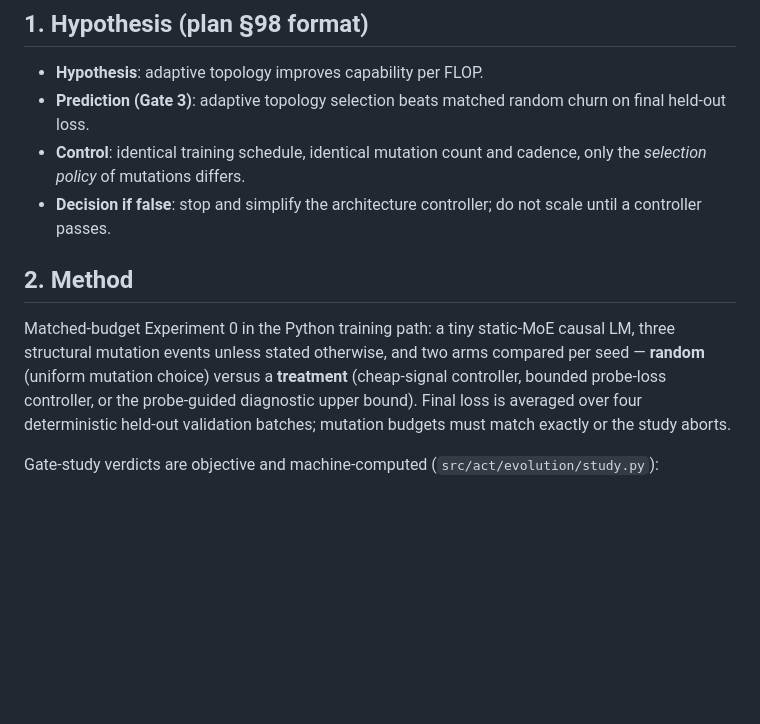
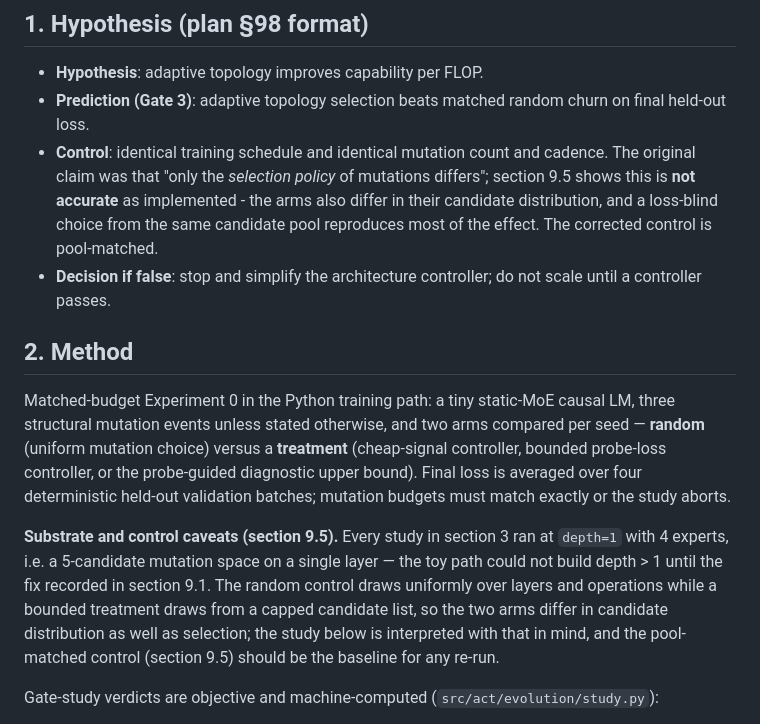
Before and after one commit to shoutsid/act-lab, a Markdown page: RESEARCH_REPORT.md, the part around the change. GitHub-like rendering; blank space fills up the shorter version.

Commit message:
Correct the method claim the pool control disproved
Sections 1 and 2 asserted that the arms differ only in selection policy and
silently glossed the depth-1 substrate; both now state the candidate-pool
difference found in section 9.5 and the single-layer limitation.

🤖 Generated with Codebuff
Co-Authored-By: Codebuff <noreply@codebuff.com>

```diff
--- a/RESEARCH_REPORT.md
+++ b/RESEARCH_REPORT.md
@@ -26,8 +26,12 @@ seeds.
 - **Hypothesis**: adaptive topology improves capability per FLOP.
 - **Prediction (Gate 3)**: adaptive topology selection beats matched random
   churn on final held-out loss.
-- **Control**: identical training schedule, identical mutation count and
-  cadence, only the *selection policy* of mutations differs.
+- **Control**: identical training schedule and identical mutation count and
+  cadence. The original claim was that "only the *selection policy* of
+  mutations differs"; section 9.5 shows this is **not accurate** as implemented -
+  the arms also differ in their candidate distribution, and a loss-blind
+  choice from the same candidate pool reproduces most of the effect. The
+  corrected control is pool-matched.
 - **Decision if false**: stop and simplify the architecture controller; do not
   scale until a controller passes.
 
@@ -40,6 +44,15 @@ arms compared per seed — **random** (uniform mutation choice) versus a
 probe-guided diagnostic upper bound). Final loss is averaged over four
 deterministic held-out validation batches; mutation budgets must match exactly
 or the study aborts.
+
+**Substrate and control caveats (section 9.5).** Every study in section 3 ran
+at `depth=1` with 4 experts, i.e. a 5-candidate mutation space on a single
+layer — the toy path could not build depth > 1 until the fix recorded in
+section 9.1. The random control draws uniformly over layers and operations
+while a bounded treatment draws from a capped candidate list, so the two arms
+differ in candidate distribution as well as selection; the study below is
+interpreted with that in mind, and the pool-matched control (section 9.5)
+should be the baseline for any re-run.
 
 Gate-study verdicts are objective and machine-computed
 (`src/act/evolution/study.py`):
```
